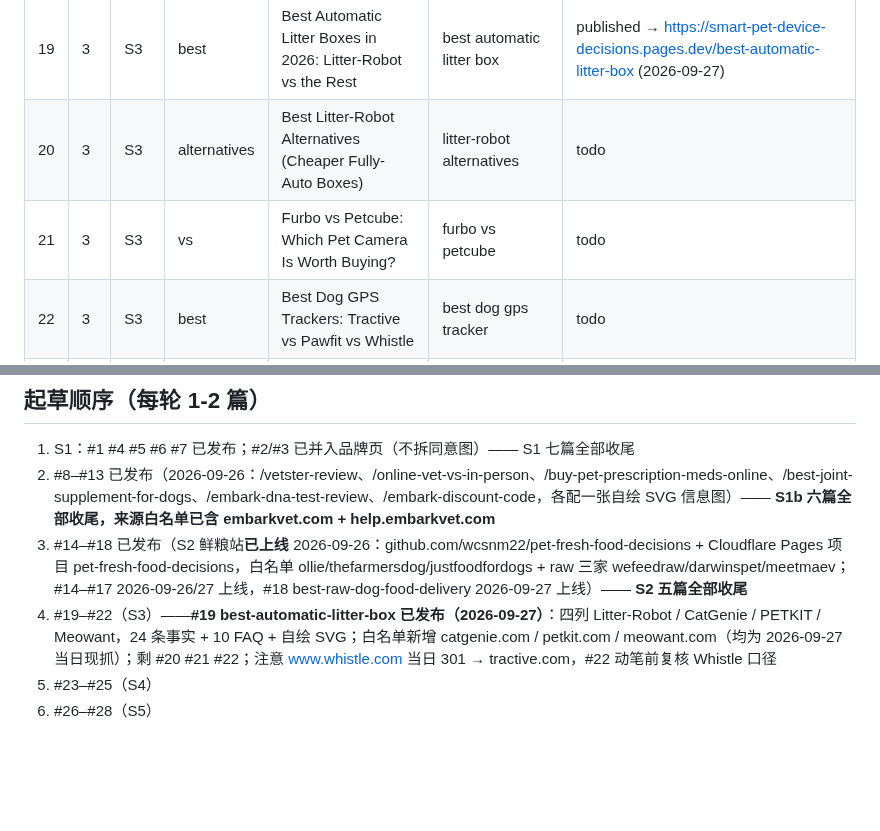
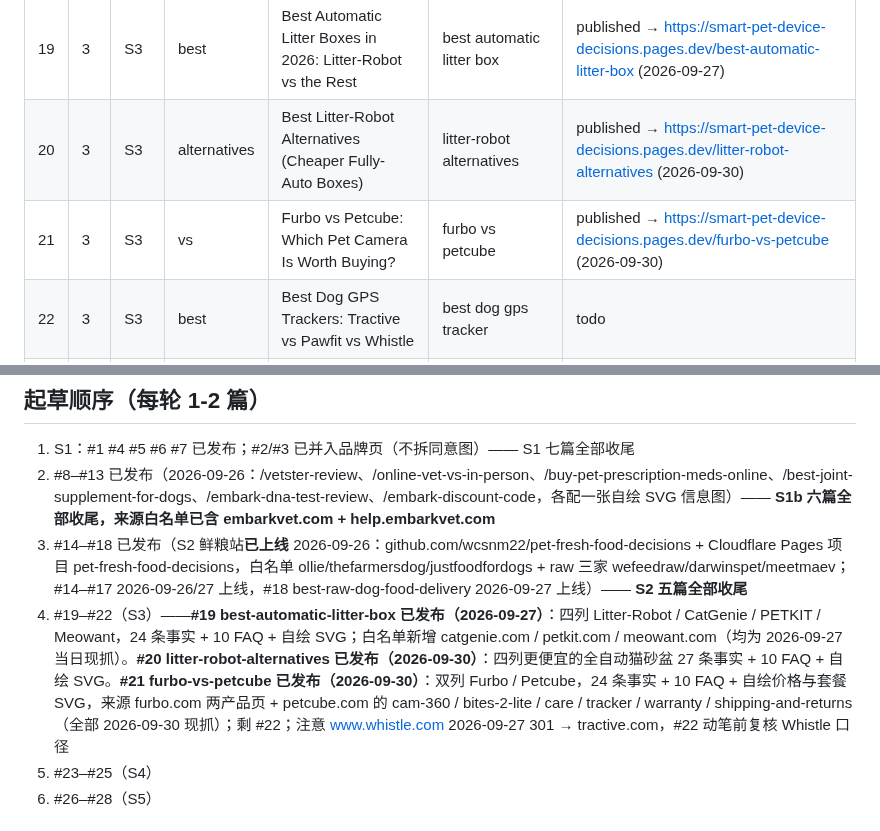
Before and after one commit to wcsnm22/pet-insurance-decisions, a Markdown page: docs/content_schedule.md, 2 parts joined by grey strips. Rendered like a GitHub page; blank space fills up the shorter version.

```diff
--- a/docs/content_schedule.md
+++ b/docs/content_schedule.md
@@ -39,8 +39,8 @@
 | 17 | 2 | S2 | review | JustFoodForDogs Review: Fresh Food, Pantry & Meals | justfoodfordogs review | published → https://pet-fresh-food-decisions.pages.dev/justfoodfordogs-review (2026-09-27) |
 | 18 | 2 | S2 | best | Best Raw Dog Food Delivery Services for 2026 | best raw dog food delivery | published → https://pet-fresh-food-decisions.pages.dev/best-raw-dog-food-delivery (2026-09-27) |
 | 19 | 3 | S3 | best | Best Automatic Litter Boxes in 2026: Litter-Robot vs the Rest | best automatic litter box | published → https://smart-pet-device-decisions.pages.dev/best-automatic-litter-box (2026-09-27) |
-| 20 | 3 | S3 | alternatives | Best Litter-Robot Alternatives (Cheaper Fully-Auto Boxes) | litter-robot alternatives | todo |
-| 21 | 3 | S3 | vs | Furbo vs Petcube: Which Pet Camera Is Worth Buying? | furbo vs petcube | todo |
+| 20 | 3 | S3 | alternatives | Best Litter-Robot Alternatives (Cheaper Fully-Auto Boxes) | litter-robot alternatives | published → https://smart-pet-device-decisions.pages.dev/litter-robot-alternatives (2026-09-30) |
+| 21 | 3 | S3 | vs | Furbo vs Petcube: Which Pet Camera Is Worth Buying? | furbo vs petcube | published → https://smart-pet-device-decisions.pages.dev/furbo-vs-petcube (2026-09-30) |
 | 22 | 3 | S3 | best | Best Dog GPS Trackers: Tractive vs Pawfit vs Whistle | best dog gps tracker | todo |
 | 23 | 4 | S4 | best | Best Dog Grooming Clippers for Home Use (Wahl & More) | best dog clippers for home | todo |
 | 24 | 4 | S4 | tutorial | How to Deshed a Double-Coat Dog at Home (Tools Included) | how to deshed a dog | todo |
@@ -56,7 +56,7 @@
 1. S1：#1 #4 #5 #6 #7 已发布；#2/#3 已并入品牌页（不拆同意图）—— S1 七篇全部收尾
 2. #8–#13 已发布（2026-09-26：/vetster-review、/online-vet-vs-in-person、/buy-pet-prescription-meds-online、/best-joint-supplement-for-dogs、/embark-dna-test-review、/embark-discount-code，各配一张自绘 SVG 信息图）—— **S1b 六篇全部收尾，来源白名单已含 embarkvet.com + help.embarkvet.com**
 3. #14–#18 已发布（S2 鲜粮站**已上线** 2026-09-26：github.com/wcsnm22/pet-fresh-food-decisions + Cloudflare Pages 项目 pet-fresh-food-decisions，白名单 ollie/thefarmersdog/justfoodfordogs + raw 三家 wefeedraw/darwinspet/meetmaev；#14–#17 2026-09-26/27 上线，#18 best-raw-dog-food-delivery 2026-09-27 上线）—— **S2 五篇全部收尾**
-4. #19–#22（S3）——**#19 best-automatic-litter-box 已发布（2026-09-27）**：四列 Litter-Robot / CatGenie / PETKIT / Meowant，24 条事实 + 10 FAQ + 自绘 SVG；白名单新增 catgenie.com / petkit.com / meowant.com（均为 2026-09-27 当日现抓）；剩 #20 #21 #22；注意 www.whistle.com 当日 301 → tractive.com，#22 动笔前复核 Whistle 口径
+4. #19–#22（S3）——**#19 best-automatic-litter-box 已发布（2026-09-27）**：四列 Litter-Robot / CatGenie / PETKIT / Meowant，24 条事实 + 10 FAQ + 自绘 SVG；白名单新增 catgenie.com / petkit.com / meowant.com（均为 2026-09-27 当日现抓）。**#20 litter-robot-alternatives 已发布（2026-09-30）**：四列更便宜的全自动猫砂盆 27 条事实 + 10 FAQ + 自绘 SVG。**#21 furbo-vs-petcube 已发布（2026-09-30）**：双列 Furbo / Petcube，24 条事实 + 10 FAQ + 自绘价格与套餐 SVG，来源 furbo.com 两产品页 + petcube.com 的 cam-360 / bites-2-lite / care / tracker / warranty / shipping-and-returns（全部 2026-09-30 现抓）；剩 #22；注意 www.whistle.com 2026-09-27 301 → tractive.com，#22 动笔前复核 Whistle 口径
 5. #23–#25（S4）
 6. #26–#28（S5）
 
```
Also changed, not shown: ammo-list.md (+17 -0 lines), docs/daily-log.md (+5 -4 lines).
